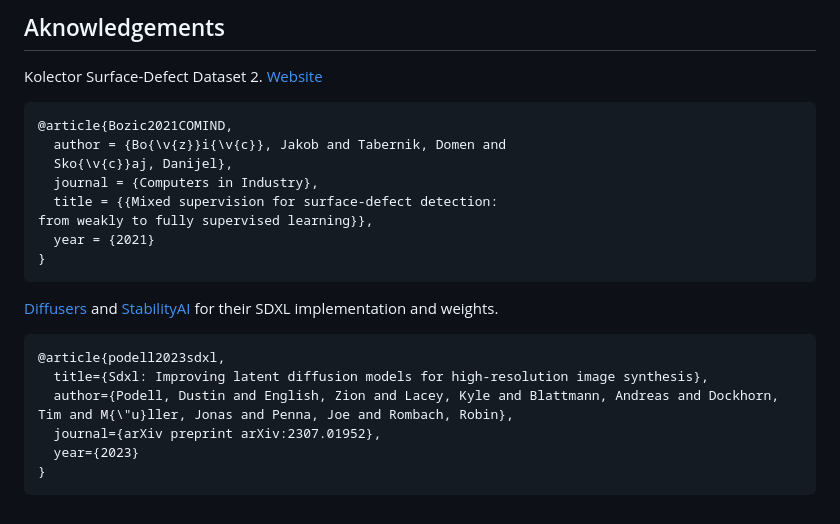
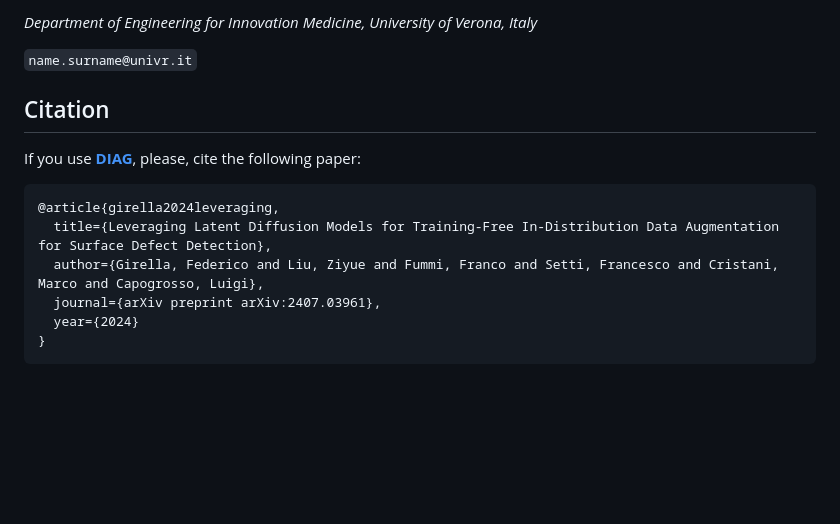
Before and after one commit to intelligolabs/DIAG, a Markdown page: README.md, the part around one of its changes. Drawn GitHub-style; blank space fills up the shorter version.

````diff
--- a/README.md
+++ b/README.md
@@ -62,24 +70,15 @@ python train_ResNet50.py --seed=0 --epochs=30 --batch_size=32 --num_workers=8 --
 
-## Aknowledgements
-Kolector Surface-Defect Dataset 2. [Website](https://www.vicos.si/resources/kolektorsdd2/)
+*Department of Engineering for Innovation Medicine, University of Verona, Italy*
+
+`name.surname@univr.it`
+
+## Citation ##
+If you use [**DIAG**](https://arxiv.org/abs/2407.03961), please, cite the following paper:
 ```
-@article{Bozic2021COMIND,
-  author = {Bo{\v{z}}i{\v{c}}, Jakob and Tabernik, Domen and
-  Sko{\v{c}}aj, Danijel},
-  journal = {Computers in Industry},
-  title = {{Mixed supervision for surface-defect detection:
-from weakly to fully supervised learning}},
-  year = {2021}
+@article{girella2024leveraging,
+  title={Leveraging Latent Diffusion Models for Training-Free In-Distribution Data Augmentation for Surface Defect Detection},
+  author={Girella, Federico and Liu, Ziyue and Fummi, Franco and Setti, Francesco and Cristani, Marco and Capogrosso, Luigi},
+  journal={arXiv preprint arXiv:2407.03961},
+  year={2024}
 }
 ```
-
-[Diffusers](https://huggingface.co/docs/diffusers/en/using-diffusers/sdxl) and [StabilityAI](https://huggingface.co/diffusers/stable-diffusion-xl-1.0-inpainting-0.1) for their SDXL implementation and weights.
-
-```
-@article{podell2023sdxl,
-  title={Sdxl: Improving latent diffusion models for high-resolution image synthesis},
-  author={Podell, Dustin and English, Zion and Lacey, Kyle and Blattmann, Andreas and Dockhorn, Tim and M{\"u}ller, Jonas and Penna, Joe and Rombach, Robin},
-  journal={arXiv preprint arXiv:2307.01952},
-  year={2023}
-}
-```
````
Also changed, not shown: other parts of README.md (+22 -14 lines).
